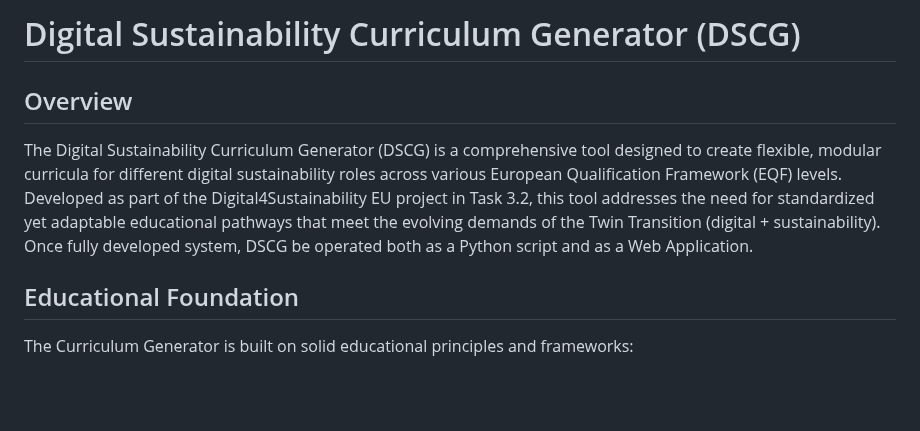
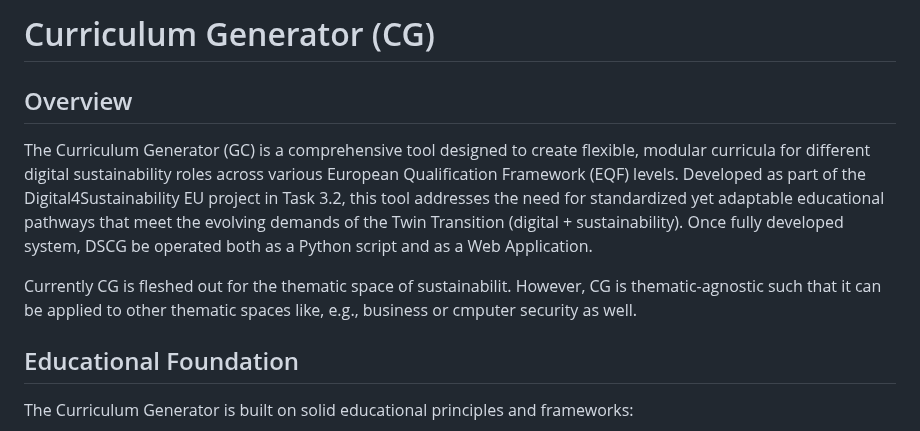
Before and after one commit to dietmarja/curriculum_generator, a Markdown page: README.md, the part around the change. Drawn GitHub-style; blank space fills up the shorter version.

```diff
--- a/README.md
+++ b/README.md
@@ -1,9 +1,11 @@
-# Digital Sustainability Curriculum Generator (DSCG)
+# Curriculum Generator (CG)
 
 ## Overview
 
-The Digital Sustainability Curriculum Generator (DSCG) is a comprehensive tool designed to create flexible, modular curricula for different digital sustainability roles across various European Qualification Framework (EQF) levels. Developed as part of the Digital4Sustainability EU project in Task 3.2, this tool addresses the need for standardized yet adaptable educational pathways that meet the evolving demands of the Twin Transition (digital + sustainability).
+The Curriculum Generator (GC) is a comprehensive tool designed to create flexible, modular curricula for different digital sustainability roles across various European Qualification Framework (EQF) levels. Developed as part of the Digital4Sustainability EU project in Task 3.2, this tool addresses the need for standardized yet adaptable educational pathways that meet the evolving demands of the Twin Transition (digital + sustainability).
 Once fully developed system,  DSCG be operated both as a Python script and as a Web Application.
+
+Currently CG is fleshed out for the thematic space of sustainabilit. However, CG is thematic-agnostic such that it can be applied to other thematic spaces like, e.g., business or cmputer security as well.
 
 ## Educational Foundation
 
```
